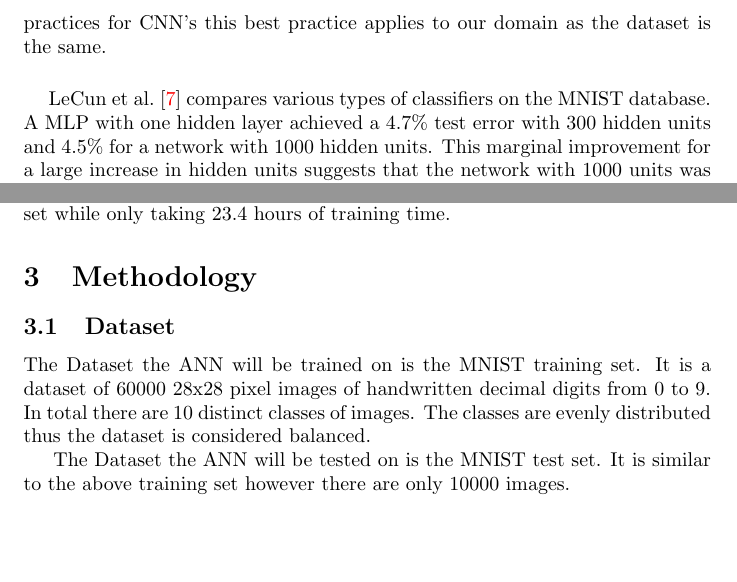
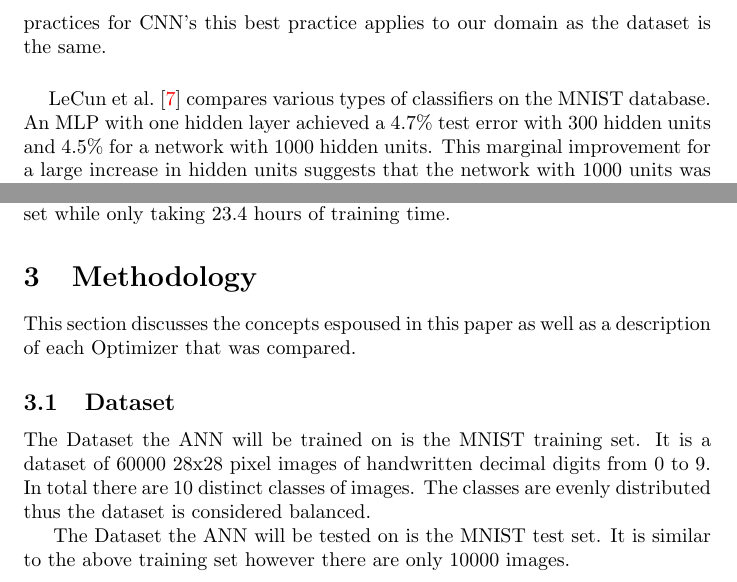
Before and after one commit to KenanKarav/CapstoneProject, a LaTeX paper (2018 Machine Learning Research/Documents/Final Paper/FinalPaper.tex): two parts of page 13 of 28, joined at a grey line, cut so that both start at the same text, the shorter picture padded with empty space. Compiled offline with pdfLaTeX.

Commit message:
final upload of paper

```diff
--- a/2018 Machine Learning Research/Documents/Final Paper/FinalPaper.tex
+++ b/2018 Machine Learning Research/Documents/Final Paper/FinalPaper.tex
@@ -214,7 +214,7 @@ The value of the Learning Rate is crucial to the convergence of the network. Too
 
  \paragraph{}~\citet{Simard2003BestPF} describes the best practices for Convolutional Neural Networks. In particular using elastic deformation to increase the number of training examples is suggested as a standard for CNN training. It is shown that elastic deformation produces better generalization of the network when compared to affine deformation which in turn is better than no deformation. These methods may potentially be used if the network overfits the training data. This is a computationally expensive method to prevent overfitting when compared to regularization or dropout methods. However, the distortion can be precomputed and reused for various experiments which could potentially save computation time across all experiments in this work. Although this article describes best practices for CNN's this best practice applies to our domain as the dataset is the same.
 
- \paragraph{} ~\citet{lecun1998gradient} compares various types of classifiers on the MNIST database. A MLP with one hidden layer achieved a $4.7\%$ test error with 300 hidden units and $4.5\%$ for a network with 1000 hidden units. This marginal improvement for a large increase in hidden units suggests that the network with 1000 units was overfit i.e poorly generalized, thus the increase in units past a certain threshold between 300 and 1000 increases test error. Alternatively, the increase in number of hidden units could follow a law of diminishing returns and thus while adding units does not increase test error, doing so may not strictly decrease test error. Irrespective of which case holds, it can be seen that arbitrarily adding hidden units does not significantly improve test error and thus other guidelines such as computational time should be considered when deciding on network architecture. A similar pattern holds for a network with two hidden layers.
+ \paragraph{} ~\citet{lecun1998gradient} compares various types of classifiers on the MNIST database. An MLP with one hidden layer achieved a $4.7\%$ test error with 300 hidden units and $4.5\%$ for a network with 1000 hidden units. This marginal improvement for a large increase in hidden units suggests that the network with 1000 units was overfit i.e poorly generalized, thus the increase in units past a certain threshold between 300 and 1000 increases test error. Alternatively, the increase in number of hidden units could follow a law of diminishing returns and thus while adding units does not increase test error, doing so may not strictly decrease test error. Irrespective of which case holds, it can be seen that arbitrarily adding hidden units does not significantly improve test error and thus other guidelines such as computational time should be considered when deciding on network architecture. A similar pattern holds for a network with two hidden layers.
 
  \paragraph{}~\citet{deepsimpleMLP} evaluate the effect of the number of layers and number of neurons per layer in a Multilayer Perceptron(MLP) Artificial Neural Network when classifying Handwritten Digits. Training examples were distorted using elastic and affine deformations. This distortion was used to artificially increase the number of training examples by distorting all training images in each training epoch. GPU acceleration was used to reduce the training time for each network. The performance of each architecture was measured primarily via the minimum test error achieved at each training epoch. While trialling various architectures the best minimum test error was achieved by a network with 5 hidden layers with 2500,2000,1500,1000,500,10-architecture at $0.32\%$ error. However the training time required to achieve this result was 114.5 hours. A two layer MLP with 1000,500,10-architecture achieved $0.44\%$ error on the test set while only taking 23.4 hours of training time.
 
@@ -224,7 +224,7 @@ The value of the Learning Rate is crucial to the convergence of the network. Too
 
 \section{Methodology}
 
-
+This section discusses the concepts espoused in this paper as well as a description of each Optimizer that was compared.
 
 
 
```
Also changed, not shown: 2018 Machine Learning Research/Documents/Final Paper/FinalPaper.pdf, 4 other files.
